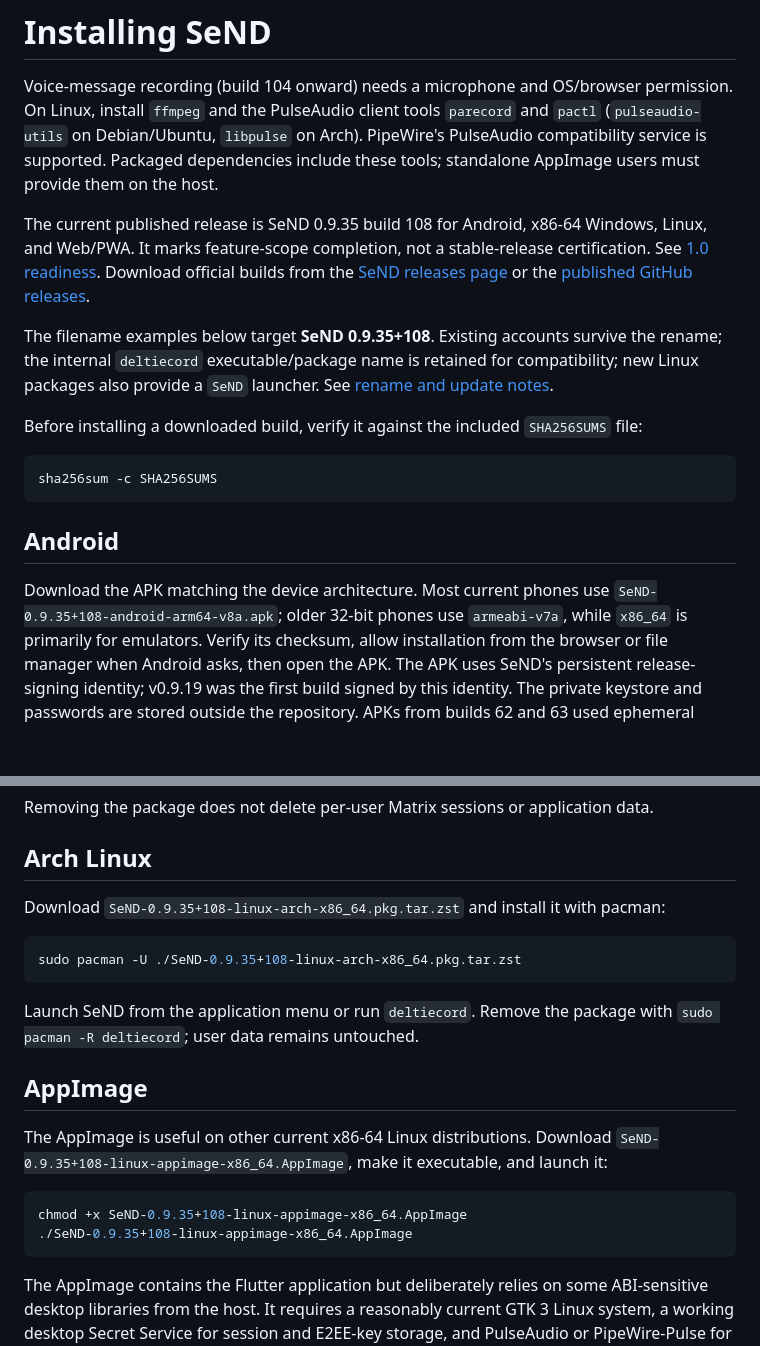
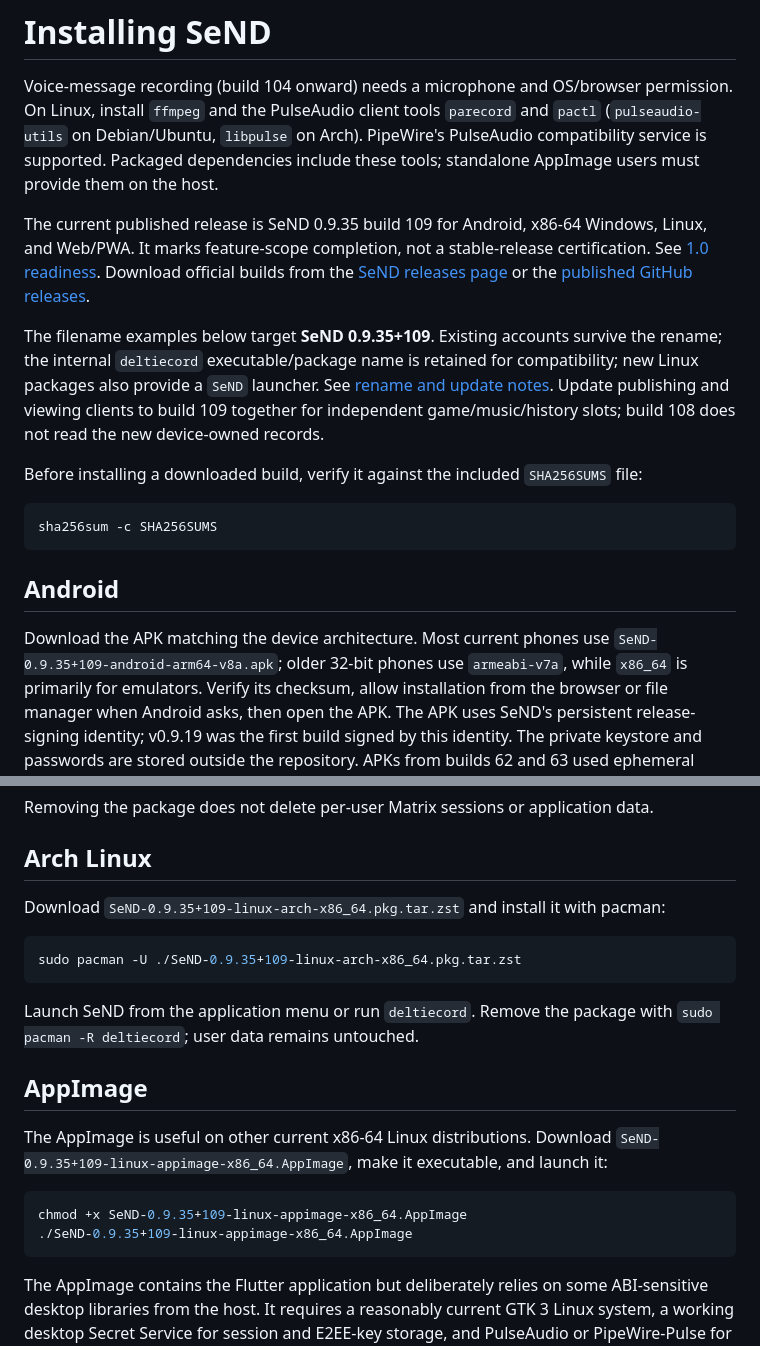
Before and after one commit to vosjecleo/SeND, a Markdown page: INSTALL.md, 2 parts joined by grey strips. Rendered like a GitHub page; blank space fills up the shorter version.

````diff
--- a/INSTALL.md
+++ b/INSTALL.md
@@ -6,16 +6,18 @@ and `pactl` (`pulseaudio-utils` on Debian/Ubuntu, `libpulse` on Arch). PipeWire'
 PulseAudio compatibility service is supported. Packaged dependencies include
 these tools; standalone AppImage users must provide them on the host.
 
-The current published release is SeND 0.9.35 build 108 for Android,
+The current published release is SeND 0.9.35 build 109 for Android,
 x86-64 Windows, Linux, and Web/PWA. It marks feature-scope completion, not a
 stable-release certification. See [1.0 readiness](docs/RELEASE_READINESS.md).
 Download official builds from the [SeND releases page](https://deltie.net/SeND)
 or the [published GitHub releases](https://github.com/vosjecleo/SeND/releases/latest).
 
-The filename examples below target **SeND 0.9.35+108**. Existing
+The filename examples below target **SeND 0.9.35+109**. Existing
 accounts survive the rename; the internal `deltiecord` executable/package name
 is retained for compatibility; new Linux packages also provide a `SeND` launcher.
 See [rename and update notes](docs/build-108-send.md).
+Update publishing and viewing clients to build 109 together for independent
+game/music/history slots; build 108 does not read the new device-owned records.
 
 Before installing a downloaded build, verify it against the included
 `SHA256SUMS` file:
@@ -27,7 +29,7 @@ sha256sum -c SHA256SUMS
 ## Android
 
 Download the APK matching the device architecture. Most current phones use
-`SeND-0.9.35+108-android-arm64-v8a.apk`; older 32-bit phones use
+`SeND-0.9.35+109-android-arm64-v8a.apk`; older 32-bit phones use
 `armeabi-v7a`, while `x86_64` is primarily for emulators. Verify
 its checksum, allow installation from the browser or file manager when Android
 asks, then open the APK. The APK uses SeND's persistent release-signing
@@ -101,10 +103,10 @@ data.
 
 ## Arch Linux
 
-Download `SeND-0.9.35+108-linux-arch-x86_64.pkg.tar.zst` and install it with pacman:
+Download `SeND-0.9.35+109-linux-arch-x86_64.pkg.tar.zst` and install it with pacman:
 
 ```sh
-sudo pacman -U ./SeND-0.9.35+108-linux-arch-x86_64.pkg.tar.zst
+sudo pacman -U ./SeND-0.9.35+109-linux-arch-x86_64.pkg.tar.zst
 ```
 
 Launch SeND from the application menu or run `deltiecord`. Remove the
@@ -113,11 +115,11 @@ package with `sudo pacman -R deltiecord`; user data remains untouched.
 ## AppImage
 
 The AppImage is useful on other current x86-64 Linux distributions. Download
-`SeND-0.9.35+108-linux-appimage-x86_64.AppImage`, make it executable, and launch it:
+`SeND-0.9.35+109-linux-appimage-x86_64.AppImage`, make it executable, and launch it:
 
 ```sh
-chmod +x SeND-0.9.35+108-linux-appimage-x86_64.AppImage
-./SeND-0.9.35+108-linux-appimage-x86_64.AppImage
+chmod +x SeND-0.9.35+109-linux-appimage-x86_64.AppImage
+./SeND-0.9.35+109-linux-appimage-x86_64.AppImage
 ```
 
 The AppImage contains the Flutter application but deliberately relies on some
````
Also changed, not shown: other parts of INSTALL.md (+4 -4 lines), README.md (+4 -1 lines), docs/build-109-activity.md (+7 -0 lines).
